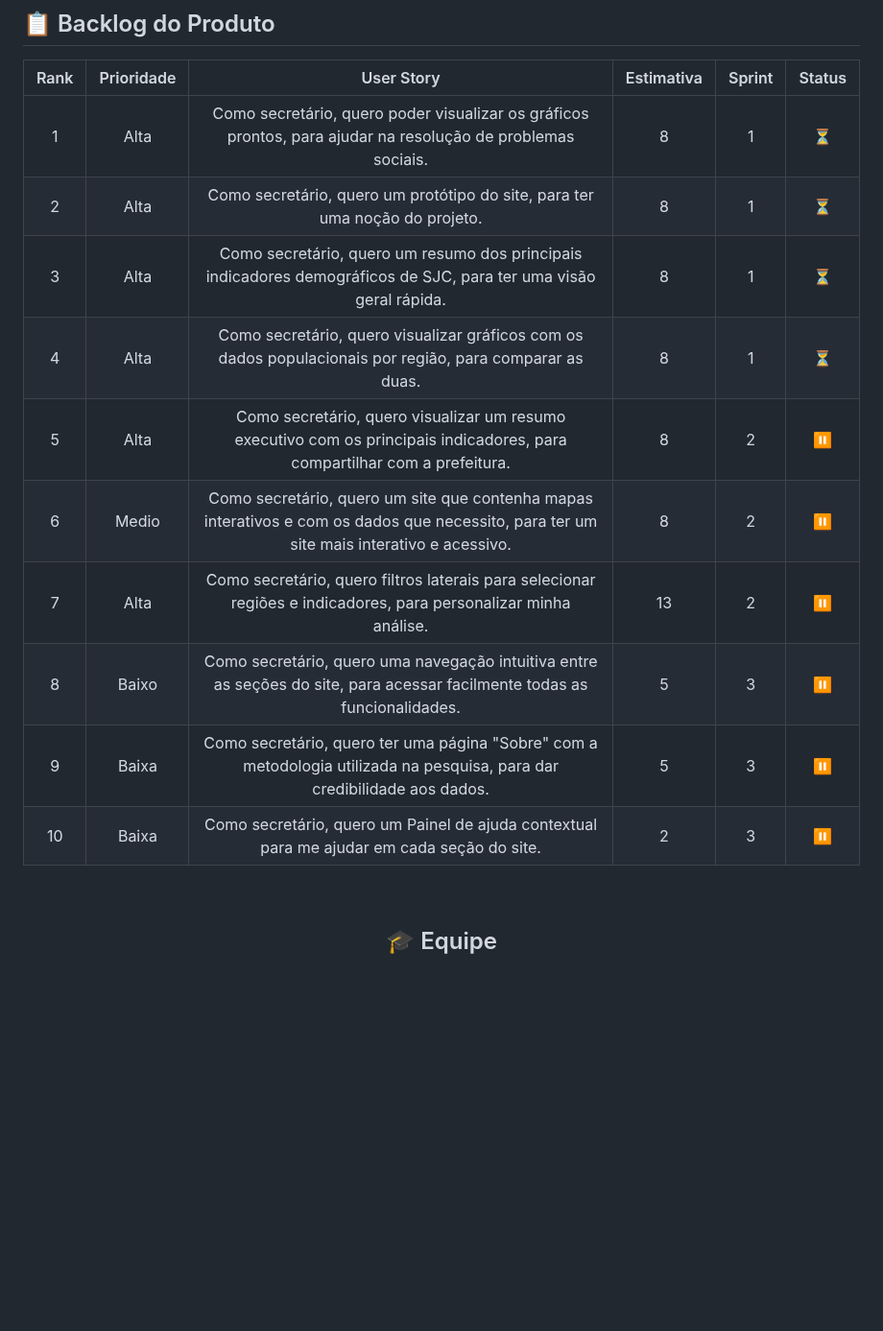
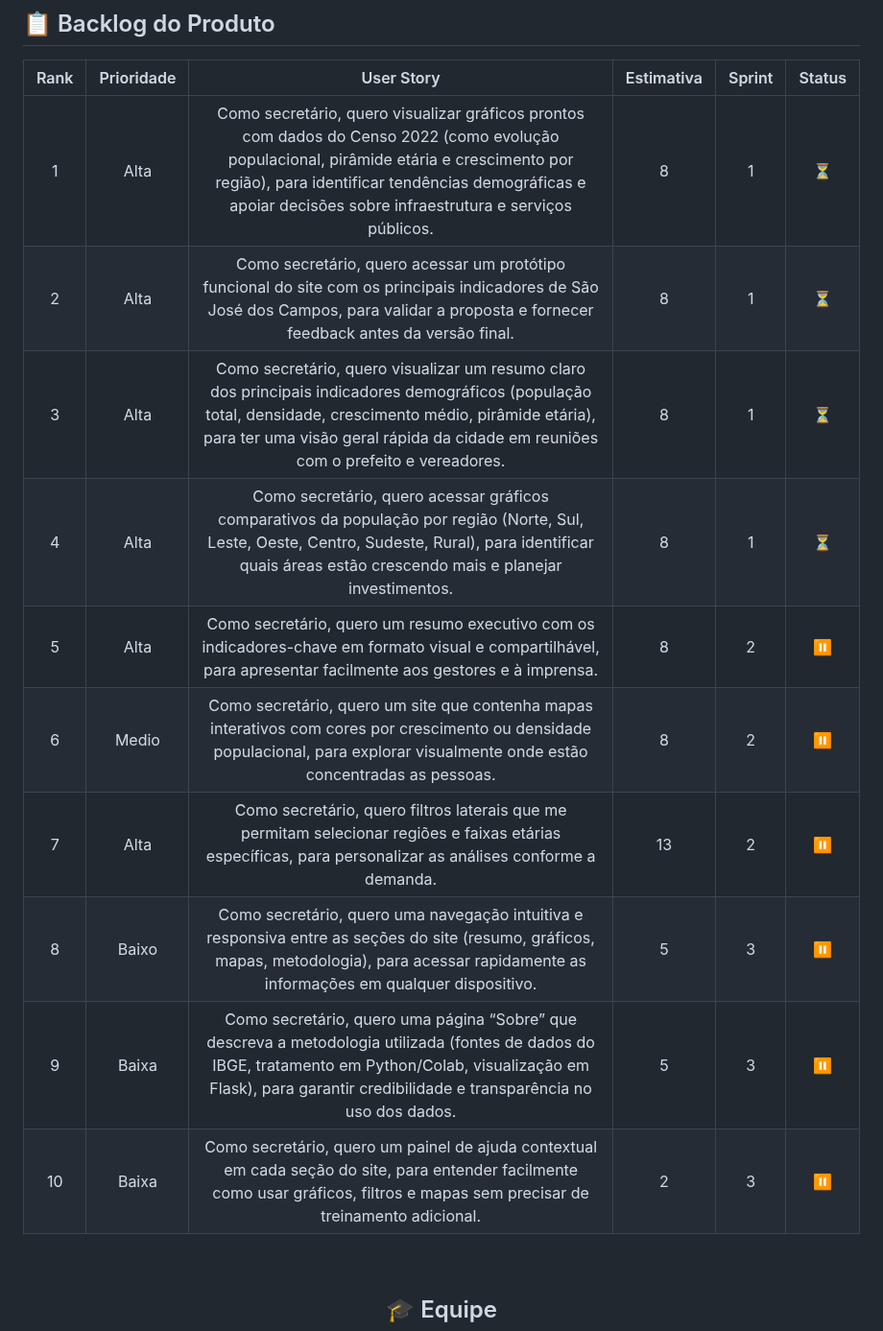
Before and after one commit to guilhermefpo/CodeWave, a Markdown page: README.md, the part around the change. Shown at 96% size. Rendered like a GitHub page; blank space fills up the shorter version.

Commit message:
doc: atualização do user story

```diff
--- a/README.md
+++ b/README.md
@@ -71,16 +71,16 @@ A Secretaria Municipal de Planejamento Urbano de São José dos Campos solicitou
 
 |      Rank      |    Prioridade   |                    User Story                           |    Estimativa   |  Sprint  | Status |
 | :------------: | :-------------: | :-----------------------------------------------------: | :--------------:|  :-----: | :-----:|
-|  1  | Alta  | Como secretário, quero poder visualizar os gráficos prontos, para ajudar na resolução de problemas sociais.  | 8 | 1 |  ⏳ |
-|  2  | Alta  | Como secretário, quero um protótipo do site, para ter uma noção do projeto.  | 8 | 1 |  ⏳
-|  3  | Alta  | Como secretário, quero um resumo dos principais indicadores demográficos de SJC, para ter uma visão geral rápida.    | 8 | 1 |  ⏳
-|  4  | Alta  | Como secretário, quero visualizar gráficos com os dados populacionais por região, para comparar as duas.  | 8 | 1 |  ⏳
-|  5  | Alta  | Como secretário, quero visualizar um resumo executivo com os principais indicadores, para compartilhar com a prefeitura. | 8 | 2 |  ⏸️
-|  6  | Medio | Como secretário, quero um site que contenha mapas interativos e com os dados que necessito, para ter um site mais interativo e acessivo. | 8 | 2 |  ⏸️
-|  7  | Alta  | Como secretário, quero filtros laterais para selecionar regiões e indicadores, para personalizar minha análise.  | 13 | 2 |  ⏸️
-|  8  | Baixo | Como secretário, quero uma navegação intuitiva entre as seções do site, para acessar facilmente todas as funcionalidades.    | 5 | 3 |  ⏸️
-|  9  | Baixa | Como secretário, quero ter uma página "Sobre" com a metodologia utilizada na pesquisa, para dar credibilidade aos dados.  | 5 | 3 |  ⏸️
-|  10 | Baixa | Como secretário, quero um Painel de ajuda contextual para me ajudar em cada seção do site.  | 2 | 3 |  ⏸️
+|  1  | Alta  | Como secretário, quero visualizar gráficos prontos com dados do Censo 2022 (como evolução populacional, pirâmide etária e crescimento por região), para identificar tendências demográficas e apoiar decisões sobre infraestrutura e serviços públicos. | 8 | 1 |  ⏳ |
+|  2  | Alta  | Como secretário, quero acessar um protótipo funcional do site com os principais indicadores de São José dos Campos, para validar a proposta e fornecer feedback antes da versão final.  | 8 | 1 |  ⏳
+|  3  | Alta  | Como secretário, quero visualizar um resumo claro dos principais indicadores demográficos (população total, densidade, crescimento médio, pirâmide etária), para ter uma visão geral rápida da cidade em reuniões com o prefeito e vereadores.    | 8 | 1 |  ⏳
+|  4  | Alta  | Como secretário, quero acessar gráficos comparativos da população por região (Norte, Sul, Leste, Oeste, Centro, Sudeste, Rural), para identificar quais áreas estão crescendo mais e planejar investimentos.  | 8 | 1 |  ⏳
+|  5  | Alta  | Como secretário, quero um resumo executivo com os indicadores-chave em formato visual e compartilhável, para apresentar facilmente aos gestores e à imprensa. | 8 | 2 |  ⏸️
+|  6  | Medio | Como secretário, quero um site que contenha mapas interativos com cores por crescimento ou densidade populacional, para explorar visualmente onde estão concentradas as pessoas. | 8 | 2 |  ⏸️
+|  7  | Alta  | Como secretário, quero filtros laterais que me permitam selecionar regiões e faixas etárias específicas, para personalizar as análises conforme a demanda. | 13 | 2 |  ⏸️
+|  8  | Baixo | Como secretário, quero uma navegação intuitiva e responsiva entre as seções do site (resumo, gráficos, mapas, metodologia), para acessar rapidamente as informações em qualquer dispositivo.   | 5 | 3 |  ⏸️
+|  9  | Baixa | Como secretário, quero uma página “Sobre” que descreva a metodologia utilizada (fontes de dados do IBGE, tratamento em Python/Colab, visualização em Flask), para garantir credibilidade e transparência no uso dos dados.  | 5 | 3 |  ⏸️
+|  10 | Baixa | Como secretário, quero um painel de ajuda contextual em cada seção do site, para entender facilmente como usar gráficos, filtros e mapas sem precisar de treinamento adicional.  | 2 | 3 |  ⏸️
 
 </br>
 
```
